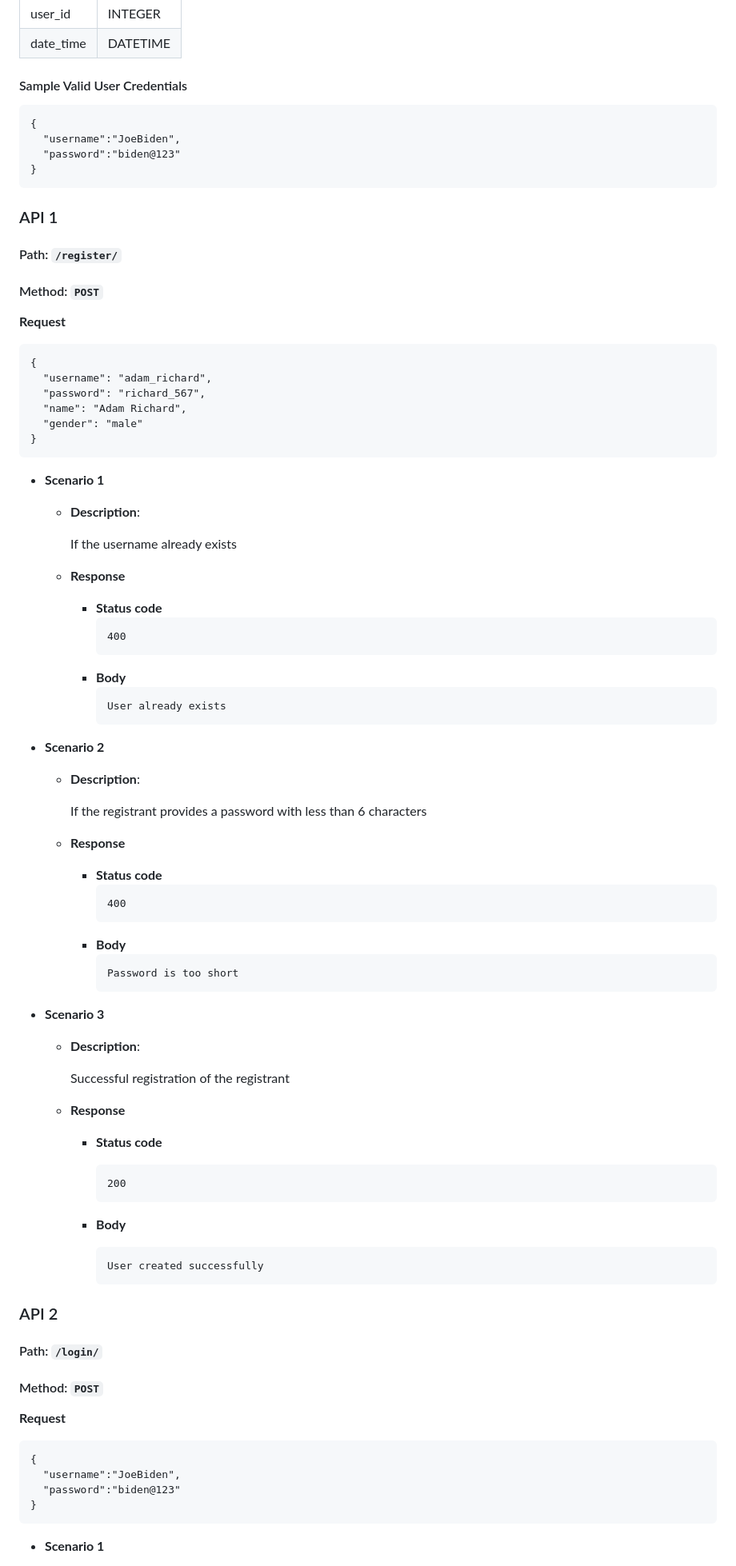
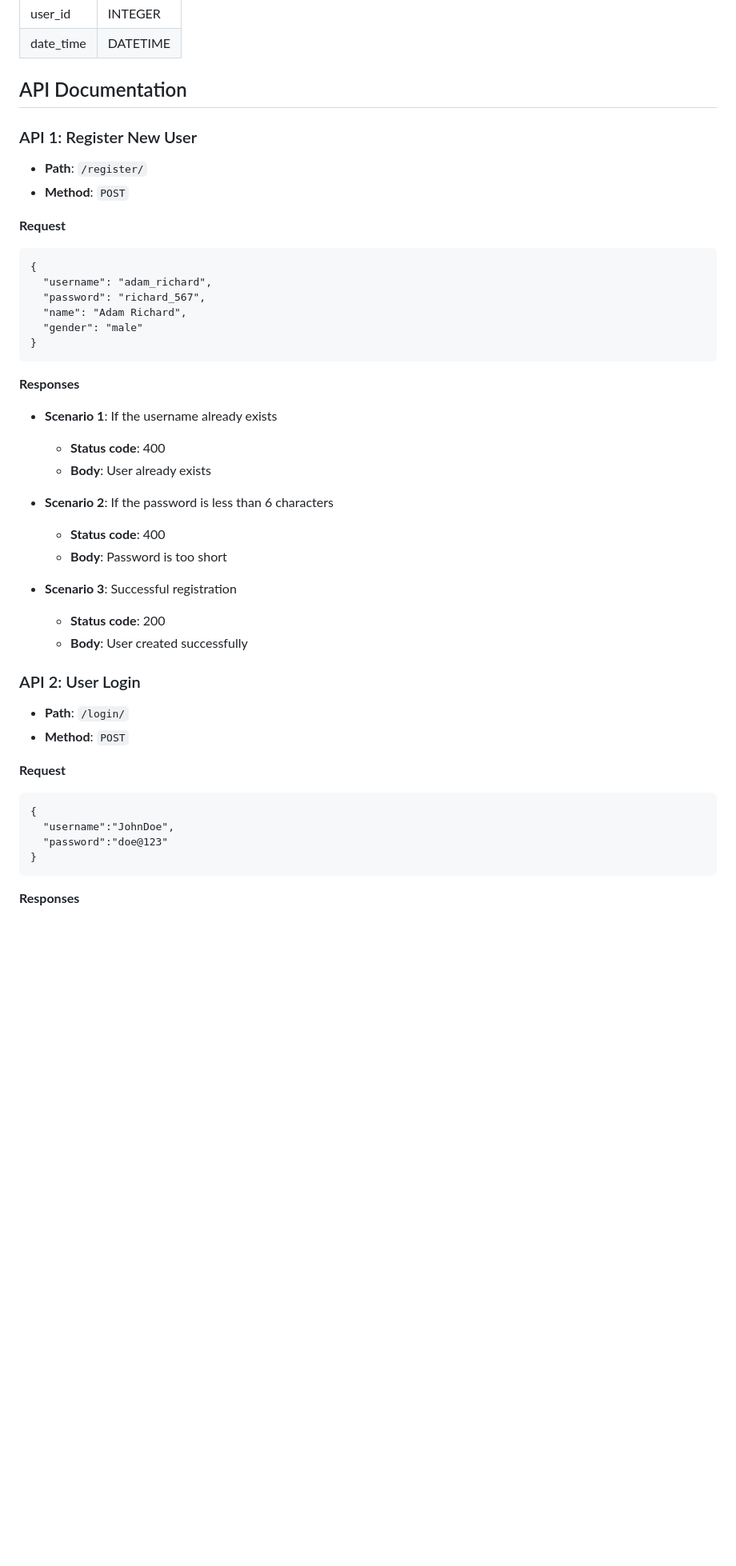
Before and after one commit to princebhatt9588/Apps_Clone, a Markdown page: Twitter Clone/README.md, the part around the change printed below. Shown: that part at 80% size. GitHub-like rendering; blank space fills up the shorter version.

````diff
--- a/Twitter Clone/README.md
+++ b/Twitter Clone/README.md
@@ -54,22 +51,12 @@ Here, if user1 follows user2 then,
 | user_id   | INTEGER  |
 | date_time | DATETIME |
 
-#### Sample Valid User Credentials
+## API Documentation
 
-```
-{
-  "username":"JoeBiden",
-  "password":"biden@123"
-}
-```
+### API 1: Register New User
 
-<Section id="section1" >
-
-### API 1
-
-#### Path: `/register/`
-
-#### Method: `POST`
+- **Path**: `/register/`
+- **Method**: `POST`
 
 **Request**
 
@@ -82,75 +69,33 @@ Here, if user1 follows user2 then,
 }
 ```
 
-- **Scenario 1**
+**Responses**
 
-  - **Description**:
+- **Scenario 1**: If the username already exists
+  - **Status code**: 400
+  - **Body**: User already exists
 
-    If the username already exists
+- **Scenario 2**: If the password is less than 6 characters
+  - **Status code**: 400
+  - **Body**: Password is too short
 
-  - **Response**
-    - **Status code**
-      ```
-      400
-      ```
-    - **Body**
-      ```
-      User already exists
-      ```
+- **Scenario 3**: Successful registration
+  - **Status code**: 200
+  - **Body**: User created successfully
 
-- **Scenario 2**
+### API 2: User Login
 
-  - **Description**:
-
-    If the registrant provides a password with less than 6 characters
-
-  - **Response**
-    - **Status code**
-      ```
-      400
-      ```
-    - **Body**
-      ```
-      Password is too short
-      ```
-
-- **Scenario 3**
-
-  - **Description**:
-
-    Successful registration of the registrant
-
-  - **Response**
-
-    - **Status code**
-
-      ```
-      200
-      ```
-
-    - **Body**
-      ```
-      User created successfully
-      ```
-
-</Section>
-
-<Section id="section2">
-
-### API 2
-
-#### Path: `/login/`
-
-#### Method: `POST`
+- **Path**: `/login/`
+- **Method**: `POST`
 
 **Request**
 
 ```
 {
-  "username":"JoeBiden",
-  "password":"biden@123"
+  "username":"JohnDoe",
+  "password":"doe@123"
 }
 ```
 
-- **Scenario 1**
+**Responses**
 
````
Also changed, not shown: other parts of Twitter Clone/README.md (+110 -303 lines).
